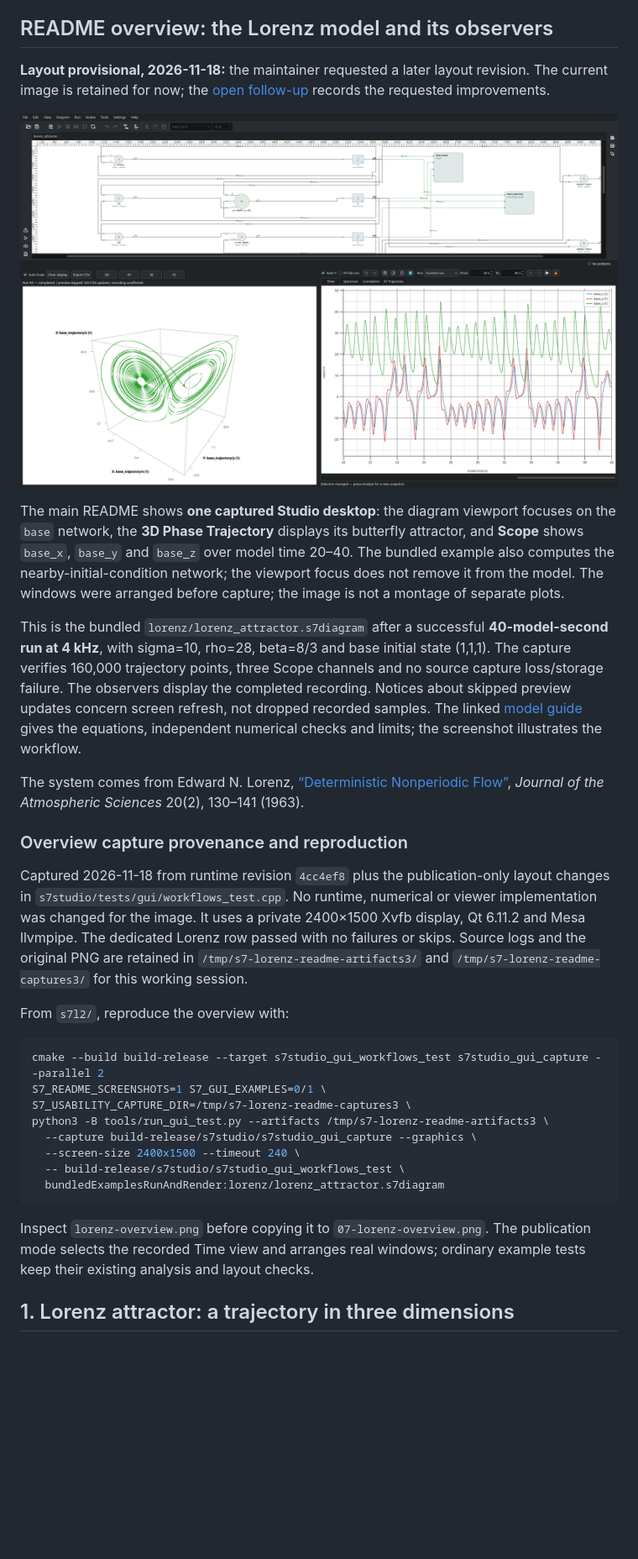
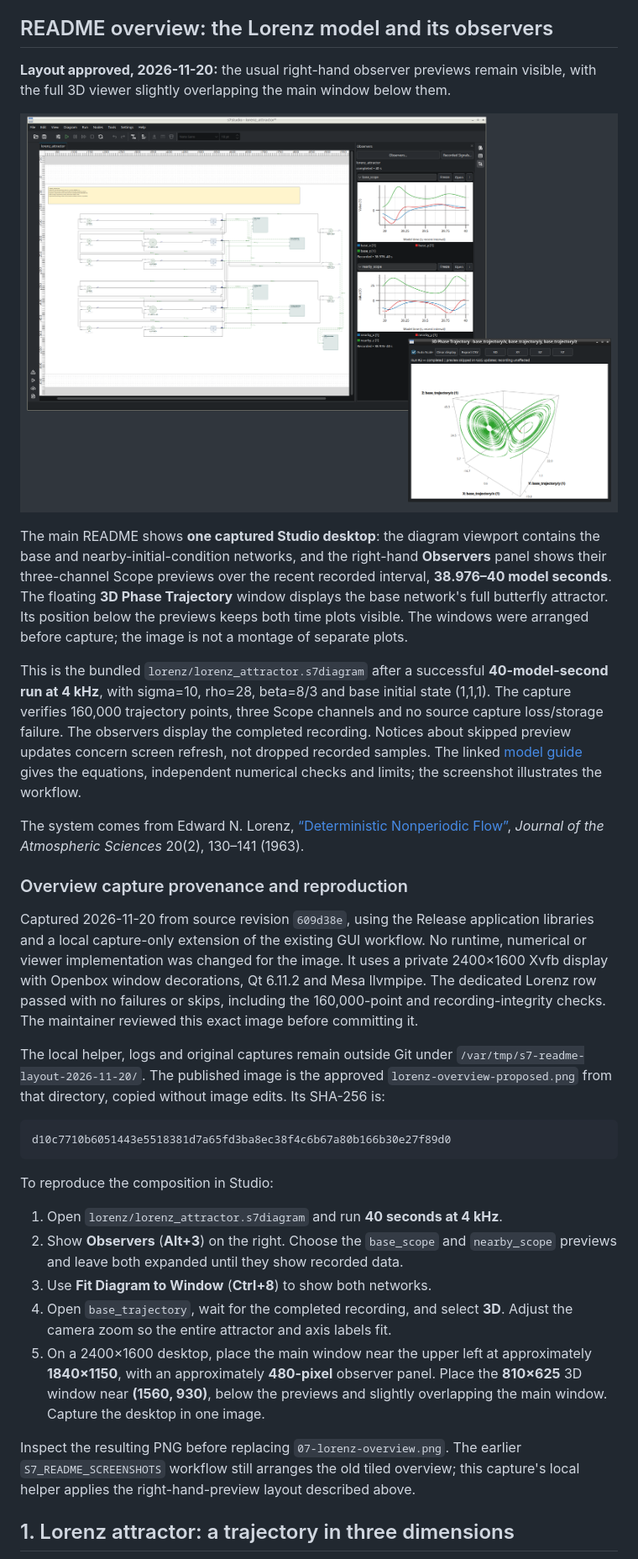
Before and after one commit to alukin/s7, a Markdown page: screenshots/README.md, the part around one of its changes. Shown at 84% size. GitHub-like rendering; pictures changed too: screenshots/07-lorenz-overview.png; blank space fills up the shorter version.

Commit message:
docs: publish approved Lorenz overview with right-hand previews

````diff
--- a/screenshots/README.md
+++ b/screenshots/README.md
@@ -15,8 +15,6 @@ for inspection.
 
 ## README overview: the Lorenz model and its observers
 
-**Layout provisional, 2026-11-18:** the maintainer requested a later layout
-revision. The current image is retained for now; the
-[open follow-up](../s7l2/docs/OPEN_PROBLEMS.md#readme-screenshot-layout--follow-up)
-records the requested improvements.
+**Layout approved, 2026-11-20:** the usual right-hand observer previews remain
+visible, with the full 3D viewer slightly overlapping the main window below them.
 
@@ -24,10 +22,11 @@ records the requested improvements.
 
 The main README shows **one captured Studio desktop**: the diagram viewport
-focuses on the `base` network, the **3D Phase Trajectory** displays its butterfly
-attractor, and **Scope** shows `base_x`, `base_y` and `base_z` over model time
-20–40. The bundled example also computes the nearby-initial-condition network;
-the viewport focus does not remove it from the model. The windows were arranged
-before capture; the image is not a montage of separate plots.
+contains the base and nearby-initial-condition networks, and the right-hand
+**Observers** panel shows their three-channel Scope previews over the recent
+recorded interval, **38.976–40 model seconds**. The floating **3D Phase Trajectory**
+window displays the base network's full butterfly attractor. Its position below
+the previews keeps both time plots visible. The windows were arranged before
+capture; the image is not a montage of separate plots.
 
 This is the bundled `lorenz/lorenz_attractor.s7diagram` after a successful
 **40-model-second run at 4 kHz**, with sigma=10, rho=28, beta=8/3 and base initial
@@ -44,30 +43,39 @@ The system comes from Edward N. Lorenz,
 
 ### Overview capture provenance and reproduction
 
-Captured 2026-11-18 from runtime revision `4cc4ef8` plus the publication-only
-layout changes in `s7studio/tests/gui/workflows_test.cpp`. No runtime, numerical
-or viewer implementation was changed for the image. It uses a private
-2400×1500 Xvfb display, Qt 6.11.2 and Mesa llvmpipe. The dedicated Lorenz row
-passed with no failures or skips. Source logs and the original PNG are retained
-in `/tmp/s7-lorenz-readme-artifacts3/` and `/tmp/s7-lorenz-readme-captures3/` for
-this working session.
+Captured 2026-11-20 from source revision `609d38e`, using the Release application
+libraries and a local capture-only extension of the existing GUI workflow.
+No runtime, numerical or viewer implementation was changed for the image.
+It uses a private 2400×1600 Xvfb display with Openbox window decorations,
+Qt 6.11.2 and Mesa llvmpipe. The dedicated Lorenz row passed with no failures
+or skips, including the 160,000-point and recording-integrity checks.
+The maintainer reviewed this exact image before committing it.
 
-From `s7l2/`, reproduce the overview with:
+The local helper, logs and original captures remain outside Git under
+`/var/tmp/s7-readme-layout-2026-11-20/`. The published image is the approved
+`lorenz-overview-proposed.png` from that directory, copied without image edits.
+Its SHA-256 is:
 
-```sh
-cmake --build build-release --target s7studio_gui_workflows_test s7studio_gui_capture --parallel 2
-S7_README_SCREENSHOTS=1 S7_GUI_EXAMPLES=0/1 \
-S7_USABILITY_CAPTURE_DIR=/tmp/s7-lorenz-readme-captures3 \
-python3 -B tools/run_gui_test.py --artifacts /tmp/s7-lorenz-readme-artifacts3 \
-  --capture build-release/s7studio/s7studio_gui_capture --graphics \
-  --screen-size 2400x1500 --timeout 240 \
-  -- build-release/s7studio/s7studio_gui_workflows_test \
-  bundledExamplesRunAndRender:lorenz/lorenz_attractor.s7diagram
+```text
+d10c7710b6051443e5518381d7a65fd3ba8ec38f4c6b67a80b166b30e27f89d0
 ```
 
-Inspect `lorenz-overview.png` before copying it to `07-lorenz-overview.png`.
-The publication mode selects the recorded Time view and arranges real windows;
-ordinary example tests keep their existing analysis and layout checks.
+To reproduce the composition in Studio:
+
+1. Open `lorenz/lorenz_attractor.s7diagram` and run **40 seconds at 4 kHz**.
+2. Show **Observers** (**Alt+3**) on the right. Choose the `base_scope` and
+   `nearby_scope` previews and leave both expanded until they show recorded data.
+3. Use **Fit Diagram to Window** (**Ctrl+8**) to show both networks.
+4. Open `base_trajectory`, wait for the completed recording, and select **3D**.
+   Adjust the camera zoom so the entire attractor and axis labels fit.
+5. On a 2400×1600 desktop, place the main window near the upper left at
+   approximately **1840×1150**, with an approximately **480-pixel** observer
+   panel. Place the **810×625** 3D window near **(1560, 930)**, below the previews
+   and slightly overlapping the main window. Capture the desktop in one image.
+
+Inspect the resulting PNG before replacing `07-lorenz-overview.png`. The earlier
+`S7_README_SCREENSHOTS` workflow still arranges the old tiled overview; this
+capture's local helper applies the right-hand-preview layout described above.
 
 ## 1. Lorenz attractor: a trajectory in three dimensions
 
````
Also changed, not shown: other parts of screenshots/README.md (+1 -1 lines), README.md (+3 -3 lines), s7l2/docs/OPEN_PROBLEMS.md (+0 -15 lines).
